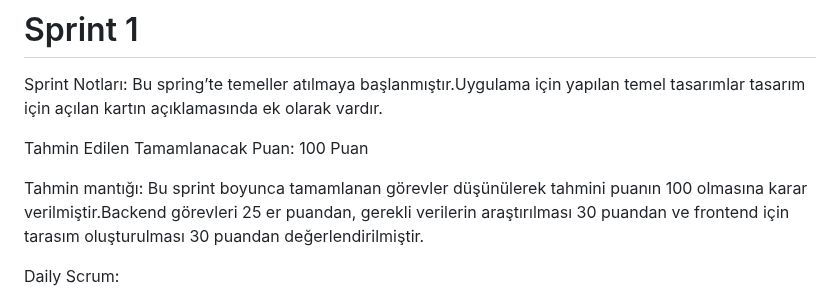
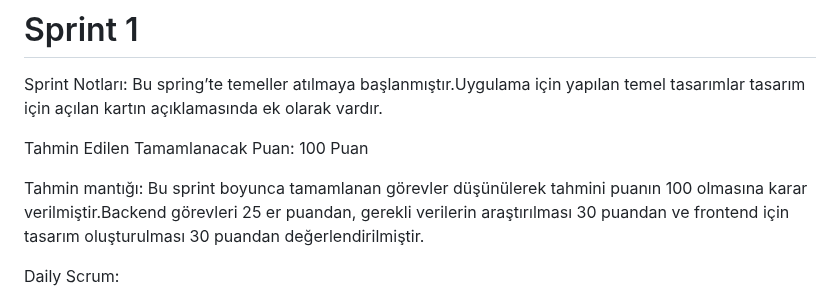
Before and after one commit to SLTNKCGZ/BioGuard, a Markdown page: README.md, the part around the change. Drawn GitHub-style.

```diff
--- a/README.md
+++ b/README.md
@@ -44,7 +44,7 @@ Sprint Notları: Bu spring’te temeller atılmaya başlanmıştır.Uygulama iç
 
 Tahmin Edilen Tamamlanacak Puan: 100 Puan
 
-Tahmin mantığı: Bu sprint boyunca tamamlanan görevler düşünülerek tahmini puanın 100 olmasına karar verilmiştir.Backend görevleri 25 er puandan, gerekli verilerin araştırılması 30 puandan ve frontend için tarasım oluşturulması 30 puandan değerlendirilmiştir.
+Tahmin mantığı: Bu sprint boyunca tamamlanan görevler düşünülerek tahmini puanın 100 olmasına karar verilmiştir.Backend görevleri 25 er puandan, gerekli verilerin araştırılması 30 puandan ve frontend için tasarım oluşturulması 30 puandan değerlendirilmiştir.
 
 Daily Scrum:
 <img src="Images/dailyscrum1.jpg" alt="DS" width="200"/>
```
